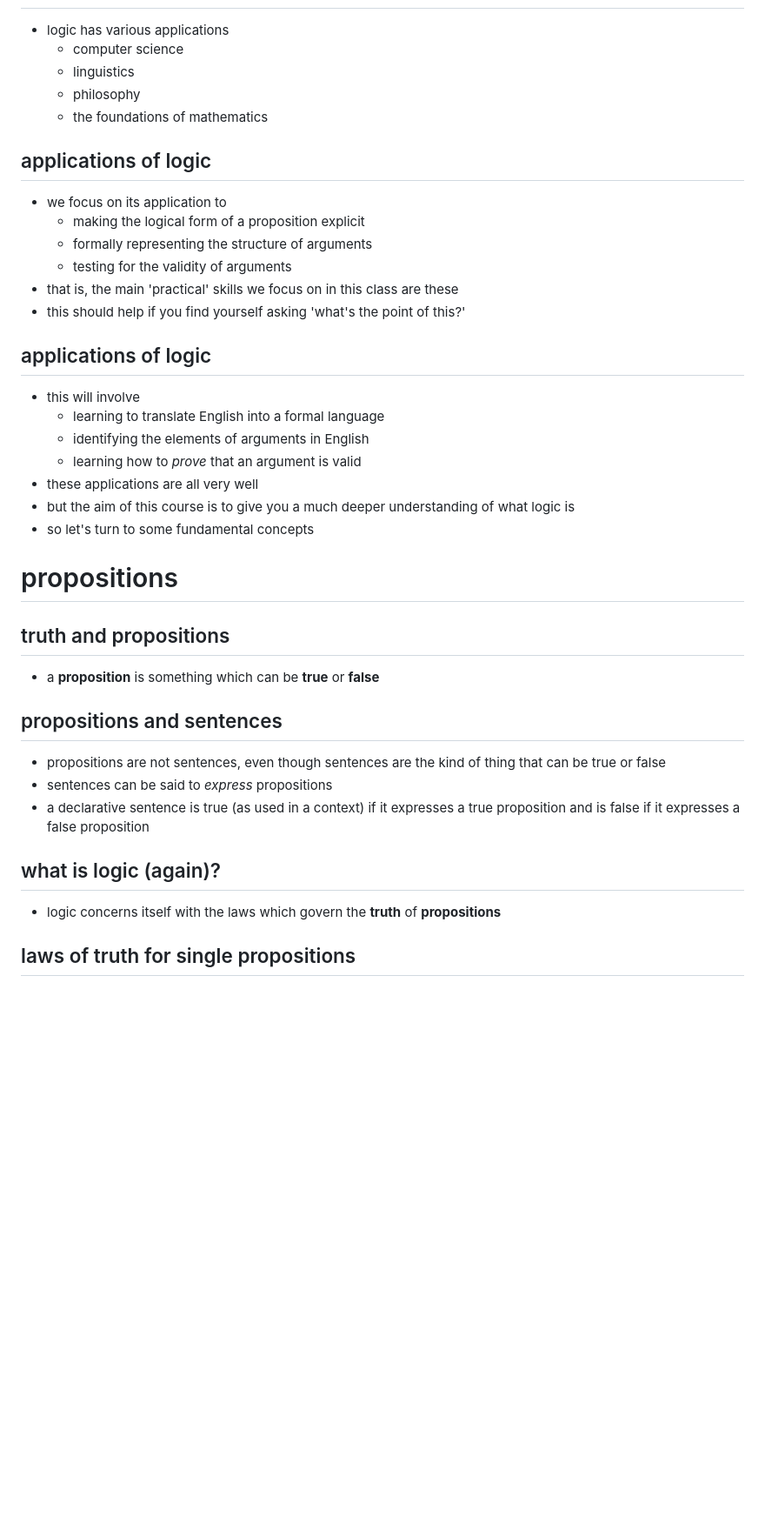
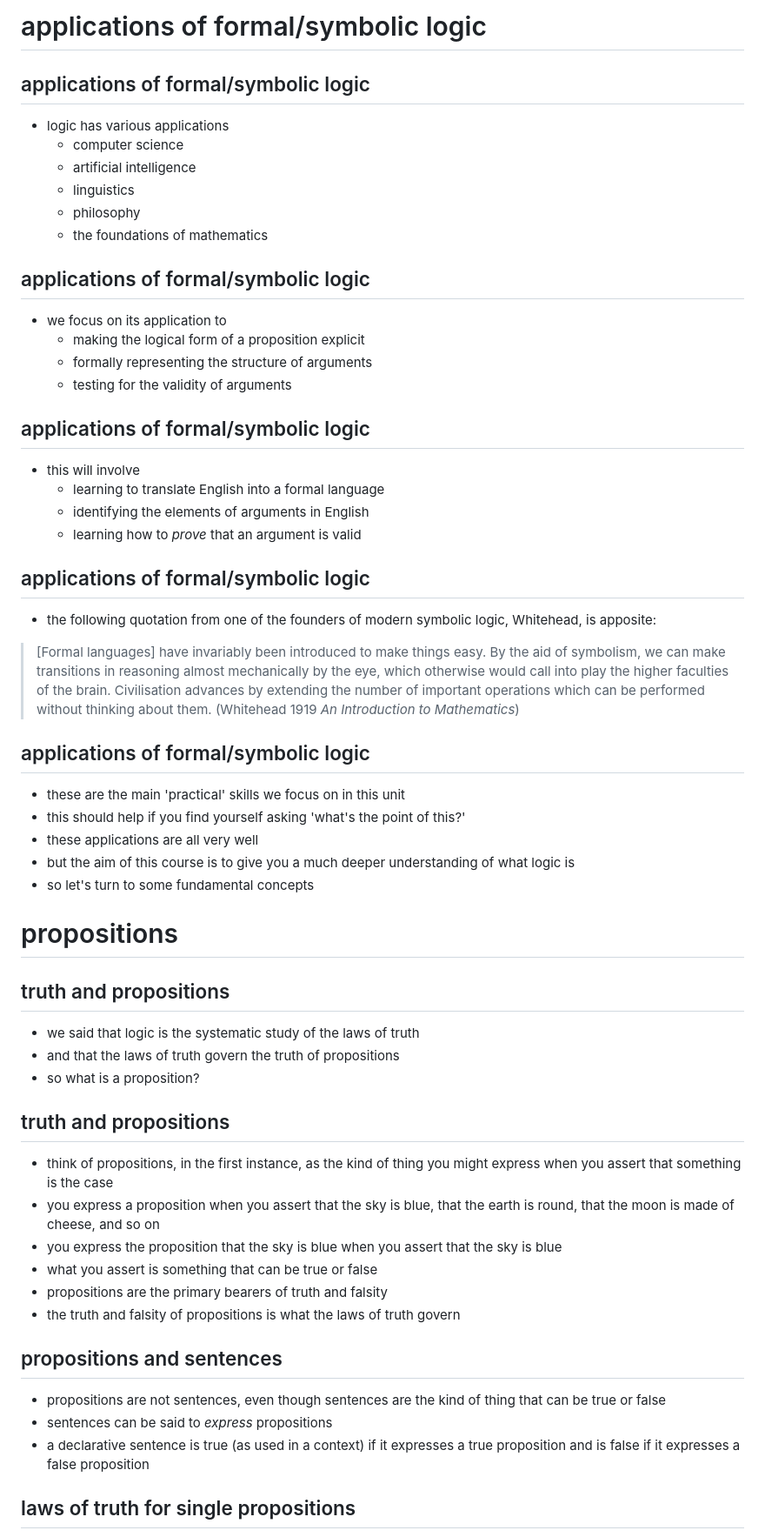
Before and after one commit to rdouglascox/logic_lectures, a Markdown page: source/01_what_is_logic.md, the part around one of its changes. Shown at 87% size. Rendered like a GitHub page; blank space fills up the shorter version.

```diff
--- a/source/01_what_is_logic.md
+++ b/source/01_what_is_logic.md
@@ -91,25 +103,38 @@ laws of truth, but the laws of truth are explanatorily prior
+# applications of formal/symbolic logic
+
+## applications of formal/symbolic logic
 
 * logic has various applications
    * computer science
+   * artificial intelligence
    * linguistics
    * philosophy
    * the foundations of mathematics
 
-## applications of logic
+## applications of formal/symbolic logic
 
 * we focus on its application to
    * making the logical form of a proposition explicit
    * formally representing the structure of arguments
    * testing for the validity of arguments
-* that is, the main 'practical' skills we focus on in this class are these
-* this should help if you find yourself asking 'what's the point of this?'
 
-## applications of logic
+## applications of formal/symbolic logic
 
 * this will involve
    * learning to translate English into a formal language
    * identifying the elements of arguments in English
    * learning how to *prove* that an argument is valid
+
+## applications of formal/symbolic logic
+
+* the following quotation from one of the founders of modern symbolic logic, Whitehead, is apposite:
+
+> [Formal languages] have invariably been introduced to make things easy. By the aid of symbolism, we can make transitions in reasoning almost mechanically by the eye, which otherwise would call into play the higher faculties of the brain. Civilisation advances by extending the number of important operations which can be performed without thinking about them. (Whitehead 1919 *An Introduction to Mathematics*)
+
+## applications of formal/symbolic logic
+
+* these are the main 'practical' skills we focus on in this unit
+* this should help if you find yourself asking 'what's the point of this?'
 * these applications are all very well
 * but the aim of this course is to give you a much deeper understanding of what logic is
 * so let's turn to some fundamental concepts
@@ -118,7 +143,18 @@ laws of truth, but the laws of truth are explanatorily prior
 
 ## truth and propositions
 
-* a **proposition** is something which can be **true** or **false**
+* we said that logic is the systematic study of the laws of truth
+* and that the laws of truth govern the truth of propositions
+* so what is a proposition?
+
+## truth and propositions
+
+* think of propositions, in the first instance, as the kind of thing you might express when you assert that something is the case
+* you express a proposition when you assert that the sky is blue, that the earth is round, that the moon is made of cheese, and so on
+* you express the proposition that the sky is blue when you assert that the sky is blue
+* what you assert is something that can be true or false
+* propositions are the primary bearers of truth and falsity
+* the truth and falsity of propositions is what the laws of truth govern
 
 ## propositions and sentences
 
@@ -127,10 +163,6 @@ laws of truth, but the laws of truth are explanatorily prior
 * sentences can be said to *express* propositions
 * a declarative sentence is true (as used in a context) if it expresses a true
   proposition and is false if it expresses a false proposition
-
-## what is logic (again)?
-
-* logic concerns itself with the laws which govern the **truth** of **propositions**
 
 ## laws of truth for single propositions
 
```
Also changed, not shown: other parts of source/01_what_is_logic.md (+54 -42 lines).
